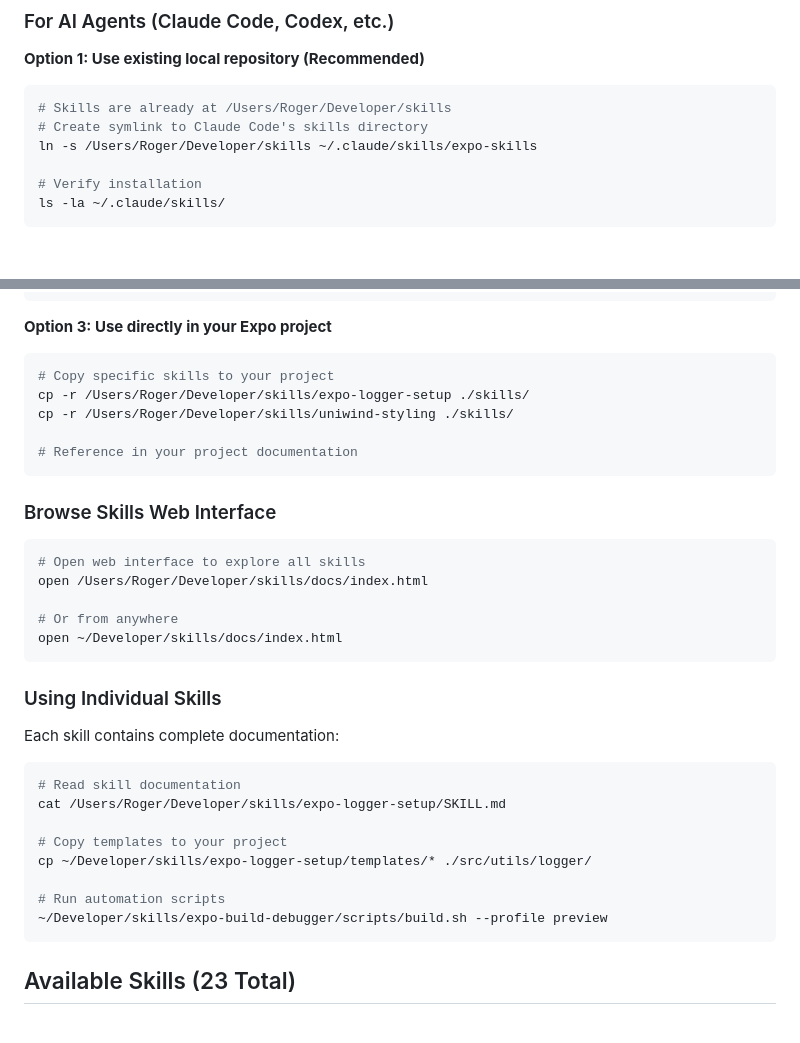
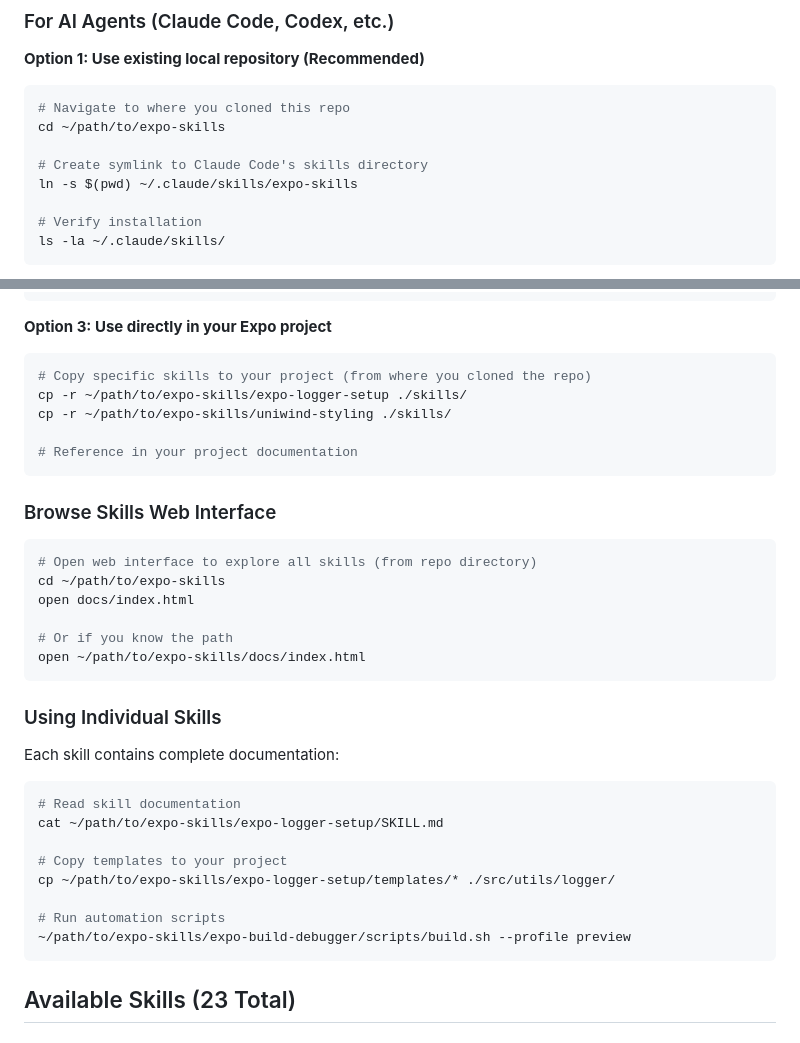
Before and after one commit to KevinLaRosa/expo-skills, a Markdown page: README.md, 2 parts joined by grey strips. Rendered like a GitHub page; blank space fills up the shorter version.

````diff
--- a/README.md
+++ b/README.md
@@ -45,9 +45,11 @@ These skills are optimized for modern Expo projects using:
 
 **Option 1: Use existing local repository (Recommended)**
 ```bash
-# Skills are already at /Users/Roger/Developer/skills
+# Navigate to where you cloned this repo
+cd ~/path/to/expo-skills
+
 # Create symlink to Claude Code's skills directory
-ln -s /Users/Roger/Developer/skills ~/.claude/skills/expo-skills
+ln -s $(pwd) ~/.claude/skills/expo-skills
 
 # Verify installation
 ls -la ~/.claude/skills/
@@ -65,9 +67,9 @@ ln -s $(pwd) ~/.claude/skills/expo-skills
 
 **Option 3: Use directly in your Expo project**
 ```bash
-# Copy specific skills to your project
-cp -r /Users/Roger/Developer/skills/expo-logger-setup ./skills/
-cp -r /Users/Roger/Developer/skills/uniwind-styling ./skills/
+# Copy specific skills to your project (from where you cloned the repo)
+cp -r ~/path/to/expo-skills/expo-logger-setup ./skills/
+cp -r ~/path/to/expo-skills/uniwind-styling ./skills/
 
 # Reference in your project documentation
 ```
@@ -75,11 +77,12 @@ cp -r /Users/Roger/Developer/skills/uniwind-styling ./skills/
 ### Browse Skills Web Interface
 
 ```bash
-# Open web interface to explore all skills
-open /Users/Roger/Developer/skills/docs/index.html
+# Open web interface to explore all skills (from repo directory)
+cd ~/path/to/expo-skills
+open docs/index.html
 
-# Or from anywhere
-open ~/Developer/skills/docs/index.html
+# Or if you know the path
+open ~/path/to/expo-skills/docs/index.html
 ```
 
 ### Using Individual Skills
@@ -88,13 +91,13 @@ Each skill contains complete documentation:
 
 ```bash
 # Read skill documentation
-cat /Users/Roger/Developer/skills/expo-logger-setup/SKILL.md
+cat ~/path/to/expo-skills/expo-logger-setup/SKILL.md
 
 # Copy templates to your project
-cp ~/Developer/skills/expo-logger-setup/templates/* ./src/utils/logger/
+cp ~/path/to/expo-skills/expo-logger-setup/templates/* ./src/utils/logger/
 
 # Run automation scripts
-~/Developer/skills/expo-build-debugger/scripts/build.sh --profile preview
+~/path/to/expo-skills/expo-build-debugger/scripts/build.sh --profile preview
 ```
 
 ## Available Skills (23 Total)
````
Also changed, not shown: INSTALLATION.md (+160 -198 lines).
